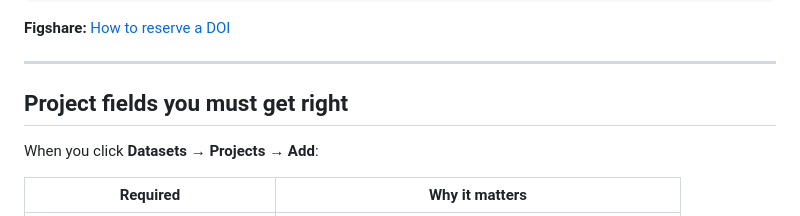
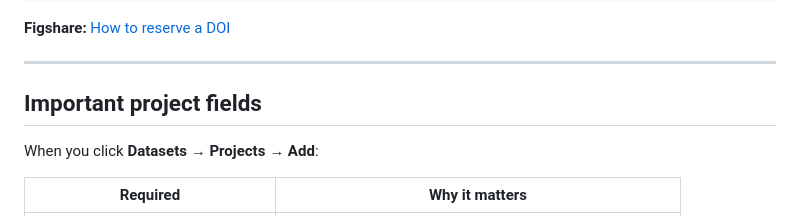
Before and after one commit to NYBG-Conservation/tff-website, a Markdown page: docs/EXTERNAL_ADMIN_INTRO.md, the part around the change. Rendered like a GitHub page.

Commit message:
Rename section to 'Important project fields'

```diff
--- a/docs/EXTERNAL_ADMIN_INTRO.md
+++ b/docs/EXTERNAL_ADMIN_INTRO.md
@@ -56,7 +56,7 @@ When ready: turn on public visibility flags (with NYBG if unsure)
 
 ---
 
-## Project fields you must get right
+## Important project fields
 
 When you click **Datasets → Projects → Add**:
 
```
